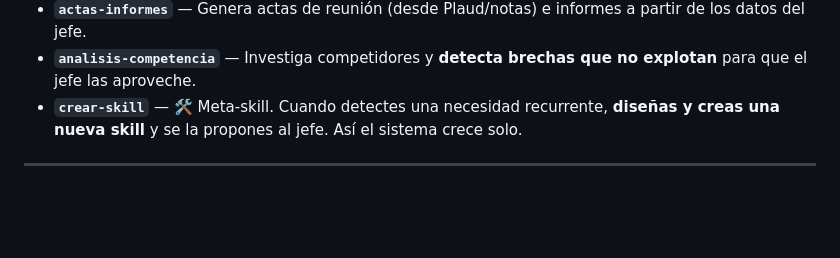
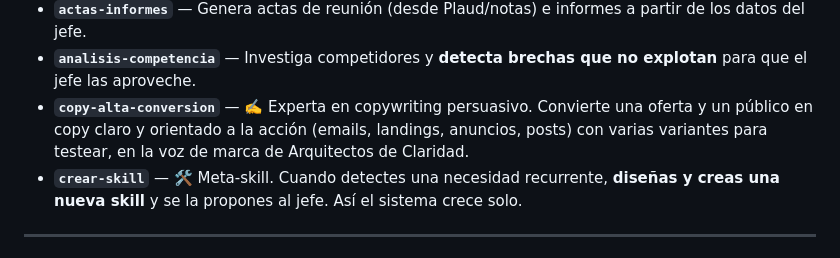
Before and after one commit to vgvaleriogarcia34-blip/chatgpt, a Markdown page: CLAUDE.md, the part around the change. Rendered like a GitHub page; blank space fills up the shorter version.

Commit message:
Nueva skill: copy-alta-conversion (copywriting persuasivo)
- Experta en copy de alta conversión en la voz de Arquitectos de Claridad
- Marcos (PAS/AIDA/BAB/4P), palancas de conversión, variantes y checklist
- Registrada en la librería de skills del CLAUDE.md
- Respeta "propone, tú apruebas": deja borradores, no envía

Co-Authored-By: Claude Opus 4.8 <noreply@anthropic.com>
Claude-Session: https://claude.ai/code/session_01FovTNjoUy36PpRuC7LLbhZ

```diff
--- a/CLAUDE.md
+++ b/CLAUDE.md
@@ -104,6 +104,9 @@ Cada skill es una capacidad especializada. Invócala cuando la situación lo pid
   datos del jefe.
 - **`analisis-competencia`** — Investiga competidores y **detecta brechas que no explotan** para
   que el jefe las aproveche.
+- **`copy-alta-conversion`** — ✍️ Experta en copywriting persuasivo. Convierte una oferta y un
+  público en copy claro y orientado a la acción (emails, landings, anuncios, posts) con varias
+  variantes para testear, en la voz de marca de Arquitectos de Claridad.
 - **`crear-skill`** — 🛠️ Meta-skill. Cuando detectes una necesidad recurrente, **diseñas y
   creas una nueva skill** y se la propones al jefe. Así el sistema crece solo.
 
```
Also changed, not shown: 1 other file.
